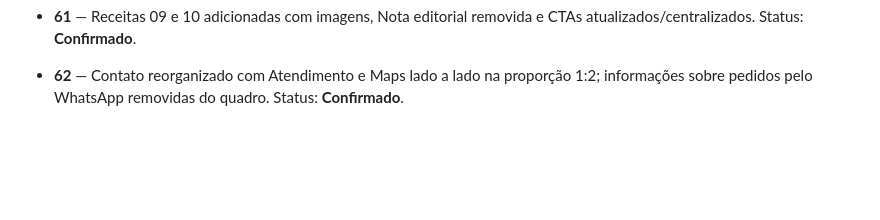
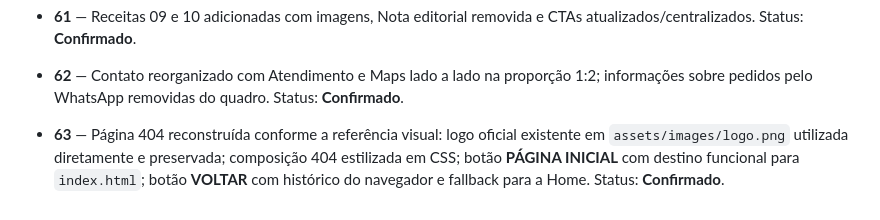
Before and after one commit to ibiblioconstantine/site-granjafernandes, a Markdown page: docs/CONTROLE_PENDENCIAS.md, the part around the change. GitHub-like rendering; blank space fills up the shorter version.

Commit message:
GF-DOC-045: registra Task 63 da página 404

```diff
--- a/docs/CONTROLE_PENDENCIAS.md
+++ b/docs/CONTROLE_PENDENCIAS.md
@@ -101,3 +101,6 @@ A matriz integral e atualizada permanece no repositório privado de controle do
 
 - **61** — Receitas 09 e 10 adicionadas com imagens, Nota editorial removida e CTAs atualizados/centralizados. Status: **Confirmado**.
 - **62** — Contato reorganizado com Atendimento e Maps lado a lado na proporção 1:2; informações sobre pedidos pelo WhatsApp removidas do quadro. Status: **Confirmado**.
+
+
+- **63** — Página 404 reconstruída conforme a referência visual: logo oficial existente em `assets/images/logo.png` utilizada diretamente e preservada; composição 404 estilizada em CSS; botão **PÁGINA INICIAL** com destino funcional para `index.html`; botão **VOLTAR** com histórico do navegador e fallback para a Home. Status: **Confirmado**.
```
